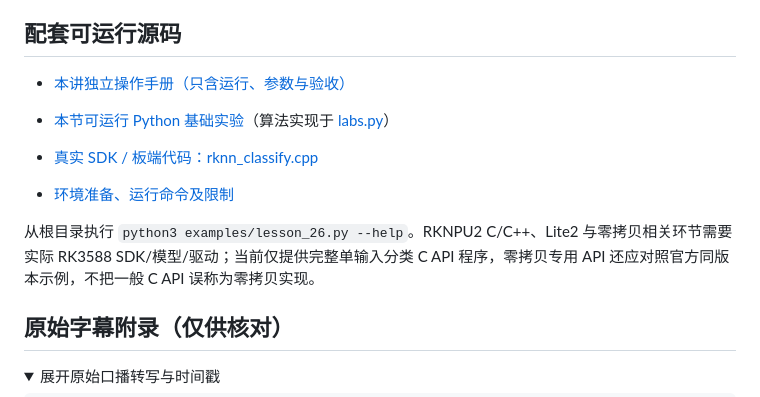
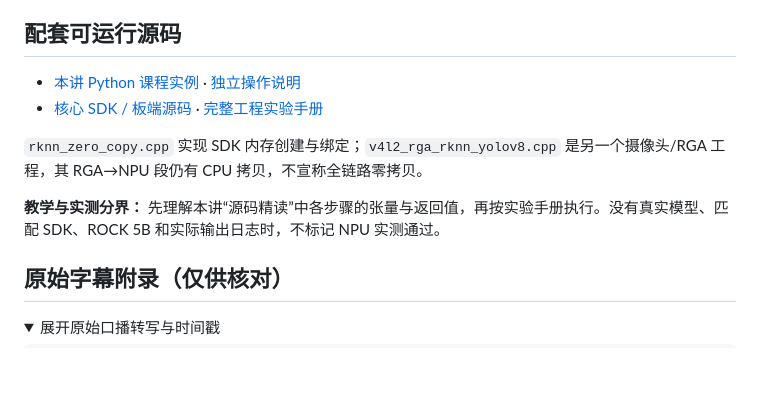
Before and after one commit to crazyname/RK3588-Embedded-AI-Tutorial, a Markdown page: docs/26_RKNPU2—零拷贝C API.md, the part around the change. GitHub-like rendering; folded sections open; blank space fills up the shorter version.

Commit message:
docs: replace stale source claims with actual core project paths in lesson 26

```diff
--- a/docs/26_RKNPU2—零拷贝C API.md
+++ b/docs/26_RKNPU2—零拷贝C API.md
@@ -164,13 +164,12 @@ RGA --CPU letterbox--> rknn_inputs_set --> NPU
 
 ## 配套可运行源码
 
-- [本讲独立操作手册（只含运行、参数与验收）](../examples/notes/lesson_26.md)
+- [本讲 Python 课程实例](../examples/lesson_26.py) · [独立操作说明](../examples/notes/lesson_26.md)
+- [核心 SDK / 板端源码](../examples/hardware/rknn_zero_copy.cpp) · [完整工程实验手册](../engineering/cpp-zero-copy.md)
 
-- [本节可运行 Python 基础实验](../examples/lesson_26.py)（算法实现于 [labs.py](../examples/labs.py)）
-- [真实 SDK / 板端代码：rknn_classify.cpp](../examples/hardware/rknn_classify.cpp)
-- [环境准备、运行命令及限制](../examples/README.md)
+`rknn_zero_copy.cpp` 实现 SDK 内存创建与绑定；`v4l2_rga_rknn_yolov8.cpp` 是另一个摄像头/RGA 工程，其 RGA→NPU 段仍有 CPU 拷贝，不宣称全链路零拷贝。
 
-从根目录执行 `python3 examples/lesson_26.py --help`。RKNPU2 C/C++、Lite2 与零拷贝相关环节需要实际 RK3588 SDK/模型/驱动；当前仅提供完整单输入分类 C API 程序，零拷贝专用 API 还应对照官方同版本示例，不把一般 C API 误称为零拷贝实现。
+**教学与实测分界：** 先理解本讲“源码精读”中各步骤的张量与返回值，再按实验手册执行。没有真实模型、匹配 SDK、ROCK 5B 和实际输出日志时，不标记 NPU 实测通过。
 
 ## 原始字幕附录（仅供核对）
 
```
